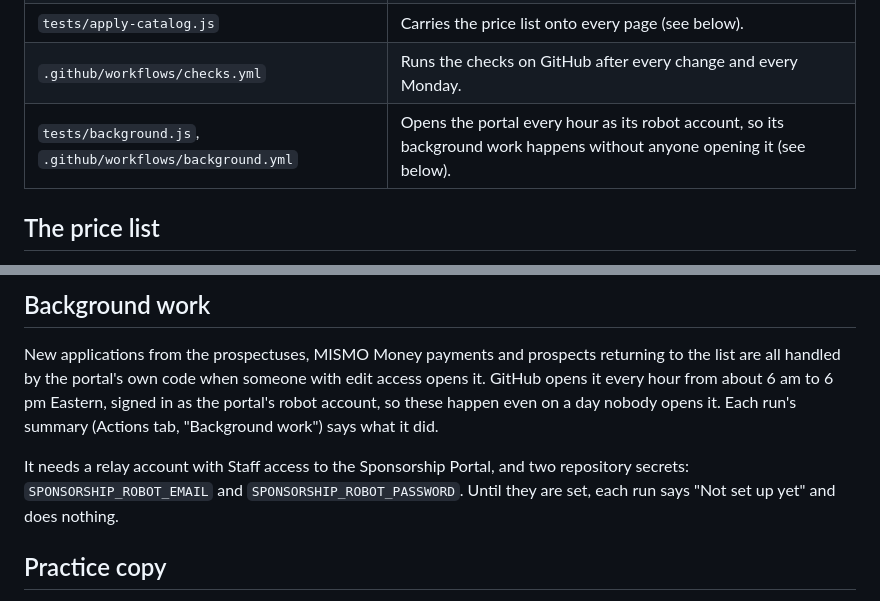
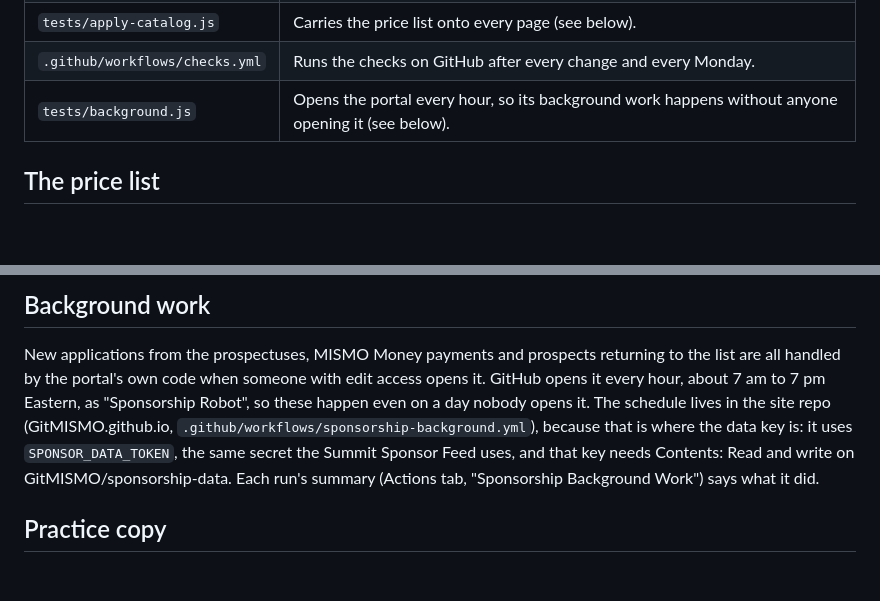
Before and after one commit to GitMISMO/sponsorship, a Markdown page: README.md, 2 parts joined by grey strips. Rendered like a GitHub page; blank space fills up the shorter version.

Commit message:
README: background work runs from the site repo on SPONSOR_DATA_TOKEN

```diff
--- a/README.md
+++ b/README.md
@@ -12,7 +12,7 @@ The public prospectuses that feed it are in the Sponsorship-Prospectus repo.
 | `tests/checks.js` | Automated checks of the portal and all three prospectuses. |
 | `tests/apply-catalog.js` | Carries the price list onto every page (see below). |
 | `.github/workflows/checks.yml` | Runs the checks on GitHub after every change and every Monday. |
-| `tests/background.js`, `.github/workflows/background.yml` | Opens the portal every hour as its robot account, so its background work happens without anyone opening it (see below). |
+| `tests/background.js` | Opens the portal every hour, so its background work happens without anyone opening it (see below). |
 
 ## The price list
 
@@ -30,12 +30,12 @@ The checks fail if any page disagrees with the price list.
 
 New applications from the prospectuses, MISMO Money payments and prospects returning to the list
 are all handled by the portal's own code when someone with edit access opens it. GitHub opens it
-every hour from about 6 am to 6 pm Eastern, signed in as the portal's robot account, so these happen even
-on a day nobody opens it. Each run's summary (Actions tab, "Background work") says what it did.
-
-It needs a relay account with Staff access to the Sponsorship Portal, and two repository
-secrets: `SPONSORSHIP_ROBOT_EMAIL` and `SPONSORSHIP_ROBOT_PASSWORD`. Until they are set, each run
-says "Not set up yet" and does nothing.
+every hour, about 7 am to 7 pm Eastern, as "Sponsorship Robot", so these happen even on a day
+nobody opens it. The schedule lives in the site repo (GitMISMO.github.io,
+`.github/workflows/sponsorship-background.yml`), because that is where the data key is: it uses
+`SPONSOR_DATA_TOKEN`, the same secret the Summit Sponsor Feed uses, and that key needs
+Contents: Read and write on GitMISMO/sponsorship-data. Each run's summary (Actions tab,
+"Sponsorship Background Work") says what it did.
 
 ## Practice copy
 
```
